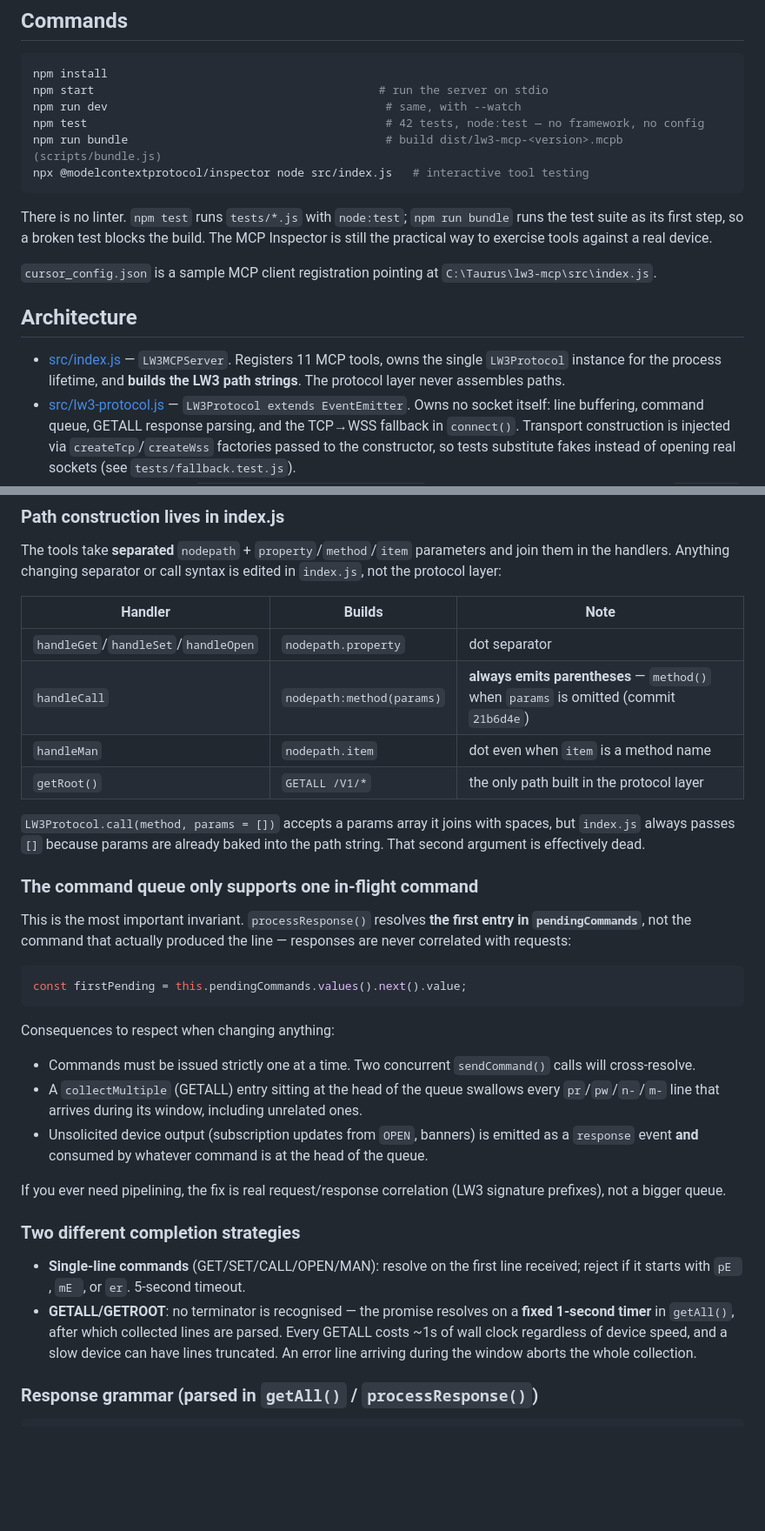
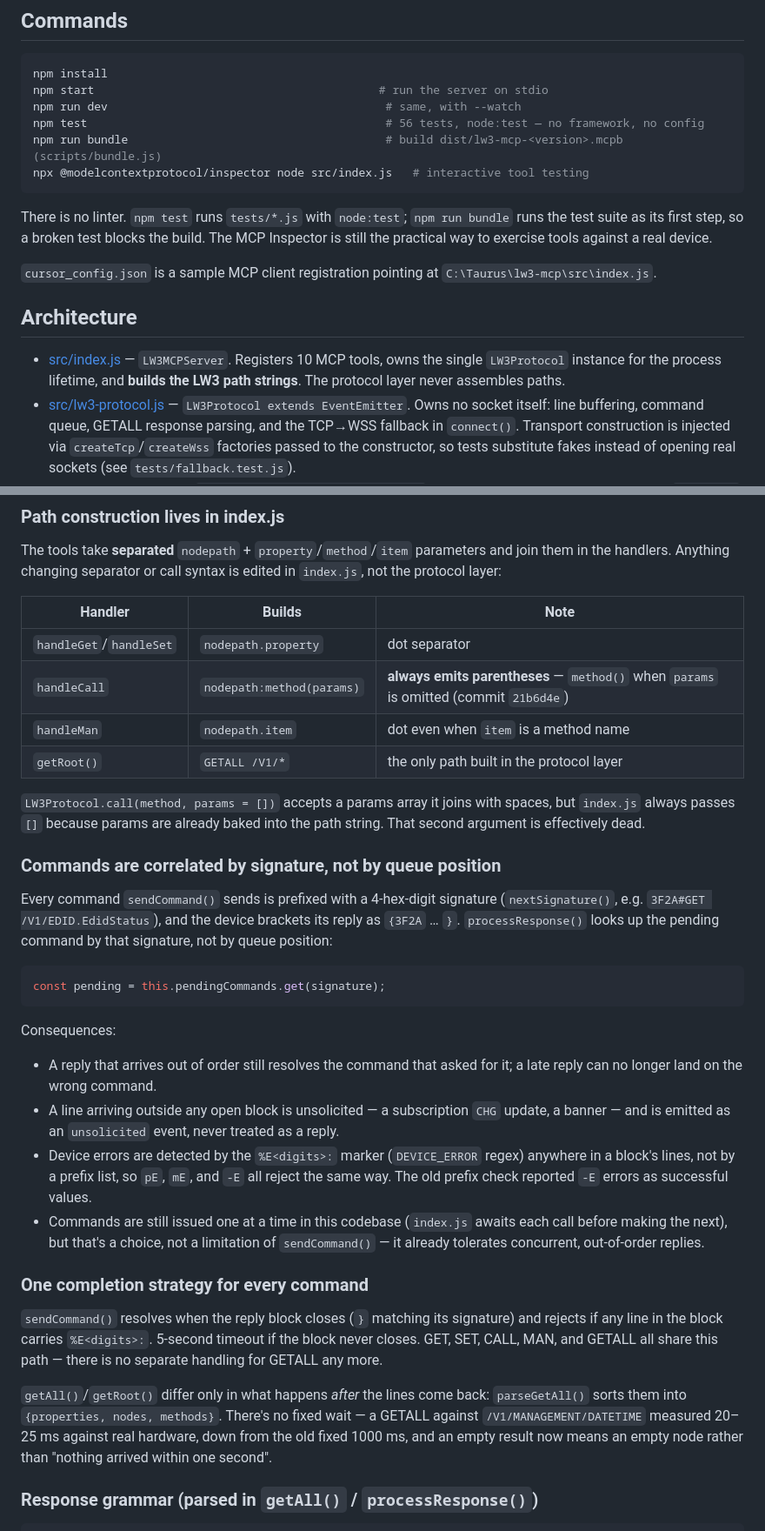
Before and after one commit to tothandrastata/lw3-mcp, a Markdown page: CLAUDE.md, 2 parts joined by grey strips. Shown at 87% size. Rendered like a GitHub page; blank space fills up the shorter version.

````diff
--- a/CLAUDE.md
+++ b/CLAUDE.md
@@ -12,7 +12,7 @@ This file provides guidance to Claude Code (claude.ai/code) when working with co
 npm install
 npm start                                          # run the server on stdio
 npm run dev                                         # same, with --watch
-npm test                                            # 42 tests, node:test — no framework, no config
+npm test                                            # 56 tests, node:test — no framework, no config
 npm run bundle                                      # build dist/lw3-mcp-<version>.mcpb (scripts/bundle.js)
 npx @modelcontextprotocol/inspector node src/index.js   # interactive tool testing
 ```
@@ -23,7 +23,7 @@ There is no linter. `npm test` runs `tests/*.js` with `node:test`; `npm run bund
 
 ## Architecture
 
-- [src/index.js](src/index.js) — `LW3MCPServer`. Registers 11 MCP tools, owns the single `LW3Protocol` instance for the process lifetime, and **builds the LW3 path strings**. The protocol layer never assembles paths.
+- [src/index.js](src/index.js) — `LW3MCPServer`. Registers 10 MCP tools, owns the single `LW3Protocol` instance for the process lifetime, and **builds the LW3 path strings**. The protocol layer never assembles paths.
 - [src/lw3-protocol.js](src/lw3-protocol.js) — `LW3Protocol extends EventEmitter`. Owns no socket itself: line buffering, command queue, GETALL response parsing, and the TCP→WSS fallback in `connect()`. Transport construction is injected via `createTcp`/`createWss` factories passed to the constructor, so tests substitute fakes instead of opening real sockets (see `tests/fallback.test.js`).
 - [src/transports/tcp.js](src/transports/tcp.js) — `TcpTransport extends EventEmitter`. Raw TCP socket, port 6107 by default. `connect()` is bounded by `CONNECT_TIMEOUT_MS` (3s) so a silently dropped connection fails fast instead of waiting on the OS. Emits `data` (strings), `close`, `error`.
 - [src/transports/wss.js](src/transports/wss.js) — `WssTransport extends EventEmitter`. Secure WebSocket to `wss://<host>/lw3`; `rejectUnauthorized: false` because devices self-sign. `connect()` uses the same `CONNECT_TIMEOUT_MS` as a `handshakeTimeout`. Sends HTTP Basic auth as the `admin` user when a password is supplied; a 401 response throws `AuthRequiredError` (distinguishing "no password yet" from "password rejected") so `index.js` can ask the user for it instead of reporting a generic failure. Same `data`/`close`/`error` event shape as `TcpTransport`, so `LW3Protocol` treats both uniformly.
@@ -39,32 +39,32 @@ The tools take **separated** `nodepath` + `property`/`method`/`item` parameters
 
 | Handler | Builds | Note |
 |---|---|---|
-| `handleGet`/`handleSet`/`handleOpen` | `nodepath.property` | dot separator |
+| `handleGet`/`handleSet` | `nodepath.property` | dot separator |
 | `handleCall` | `nodepath:method(params)` | **always emits parentheses** — `method()` when `params` is omitted (commit `21b6d4e`) |
 | `handleMan` | `nodepath.item` | dot even when `item` is a method name |
 | `getRoot()` | `GETALL /V1/*` | the only path built in the protocol layer |
 
 `LW3Protocol.call(method, params = [])` accepts a params array it joins with spaces, but `index.js` always passes `[]` because params are already baked into the path string. That second argument is effectively dead.
 
-### The command queue only supports one in-flight command
+### Commands are correlated by signature, not by queue position
 
-This is the most important invariant. `processResponse()` resolves **the first entry in `pendingCommands`**, not the command that actually produced the line — responses are never correlated with requests:
+Every command `sendCommand()` sends is prefixed with a 4-hex-digit signature (`nextSignature()`, e.g. `3F2A#GET /V1/EDID.EdidStatus`), and the device brackets its reply as `{3F2A` … `}`. `processResponse()` looks up the pending command by that signature, not by queue position:
 
 ```js
-const firstPending = this.pendingCommands.values().next().value;
+const pending = this.pendingCommands.get(signature);
 ```
 
-Consequences to respect when changing anything:
-- Commands must be issued strictly one at a time. Two concurrent `sendCommand()` calls will cross-resolve.
-- A `collectMultiple` (GETALL) entry sitting at the head of the queue swallows every `pr`/`pw`/`n-`/`m-` line that arrives during its window, including unrelated ones.
-- Unsolicited device output (subscription updates from `OPEN`, banners) is emitted as a `response` event **and** consumed by whatever command is at the head of the queue.
+Consequences:
+- A reply that arrives out of order still resolves the command that asked for it; a late reply can no longer land on the wrong command.
+- A line arriving outside any open block is unsolicited — a subscription `CHG` update, a banner — and is emitted as an `unsolicited` event, never treated as a reply.
+- Device errors are detected by the `%E<digits>:` marker (`DEVICE_ERROR` regex) anywhere in a block's lines, not by a prefix list, so `pE`, `mE`, and `-E` all reject the same way. The old prefix check reported `-E` errors as successful values.
+- Commands are still issued one at a time in this codebase (`index.js` awaits each call before making the next), but that's a choice, not a limitation of `sendCommand()` — it already tolerates concurrent, out-of-order replies.
 
-If you ever need pipelining, the fix is real request/response correlation (LW3 signature prefixes), not a bigger queue.
+### One completion strategy for every command
 
-### Two different completion strategies
+`sendCommand()` resolves when the reply block closes (`}` matching its signature) and rejects if any line in the block carries `%E<digits>:`. 5-second timeout if the block never closes. GET, SET, CALL, MAN, and GETALL all share this path — there is no separate handling for GETALL any more.
 
-- **Single-line commands** (GET/SET/CALL/OPEN/MAN): resolve on the first line received; reject if it starts with `pE `, `mE `, or `er`. 5-second timeout.
-- **GETALL/GETROOT**: no terminator is recognised — the promise resolves on a **fixed 1-second timer** in `getAll()`, after which collected lines are parsed. Every GETALL costs ~1s of wall clock regardless of device speed, and a slow device can have lines truncated. An error line arriving during the window aborts the whole collection.
+`getAll()`/`getRoot()` differ only in what happens *after* the lines come back: `parseGetAll()` sorts them into `{properties, nodes, methods}`. There's no fixed wait — a GETALL against `/V1/MANAGEMENT/DATETIME` measured 20–25 ms against real hardware, down from the old fixed 1000 ms, and an empty result now means an empty node rather than "nothing arrived within one second".
 
 ### Response grammar (parsed in `getAll()` / `processResponse()`)
 
````
Also changed, not shown: other parts of CLAUDE.md (+1 -1 lines), README.md (+9 -7 lines).
